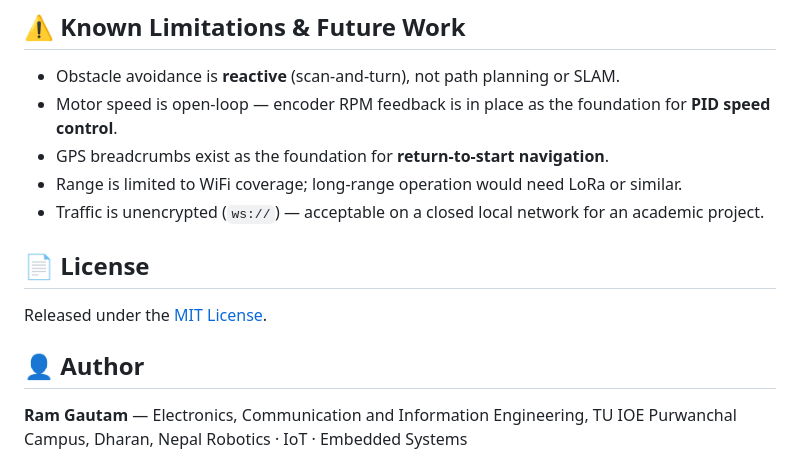
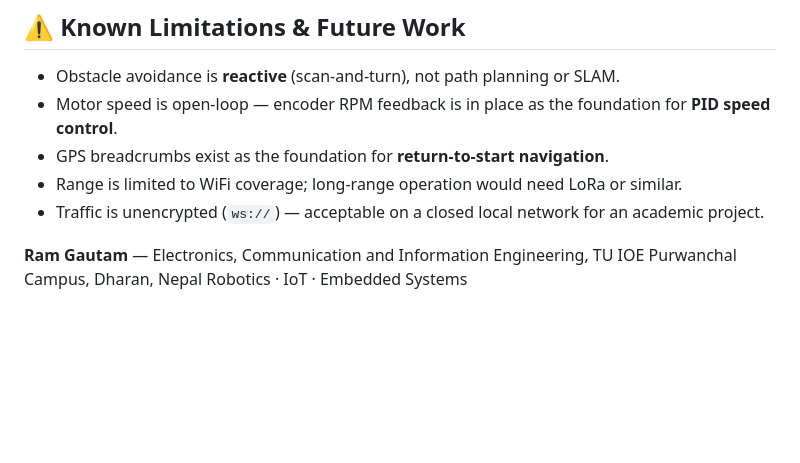
Before and after one commit to RamTheChamp/Autonomous-Terrain-Exploration-Rover, a Markdown page: README.md, the part around one of its changes. GitHub-like rendering; blank space fills up the shorter version.

```diff
--- a/README.md
+++ b/README.md
@@ -201,11 +167,8 @@ Everything runs over one WebSocket (`ws://<esp32-ip>/ws`) exchanging small JSON
 - Range is limited to WiFi coverage; long-range operation would need LoRa or similar.
 - Traffic is unencrypted (`ws://`) — acceptable on a closed local network for an academic project.
 
-## 📄 License
 
-Released under the [MIT License](LICENSE).
 
-## 👤 Author
 
 **Ram Gautam** — Electronics, Communication and Information Engineering, TU IOE Purwanchal Campus, Dharan, Nepal
 Robotics · IoT · Embedded Systems
```
Also changed, not shown: other parts of README.md (+8 -44 lines).
